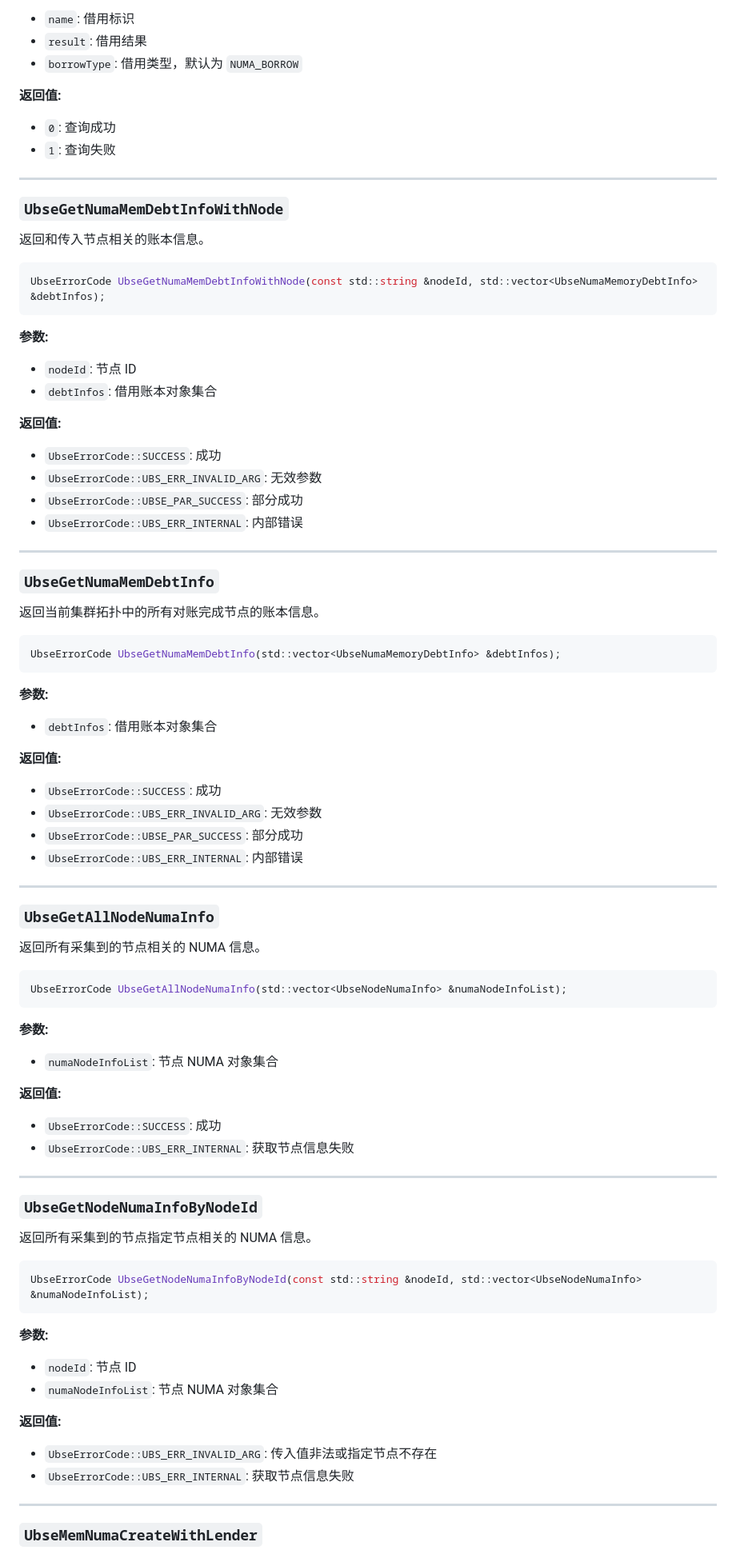
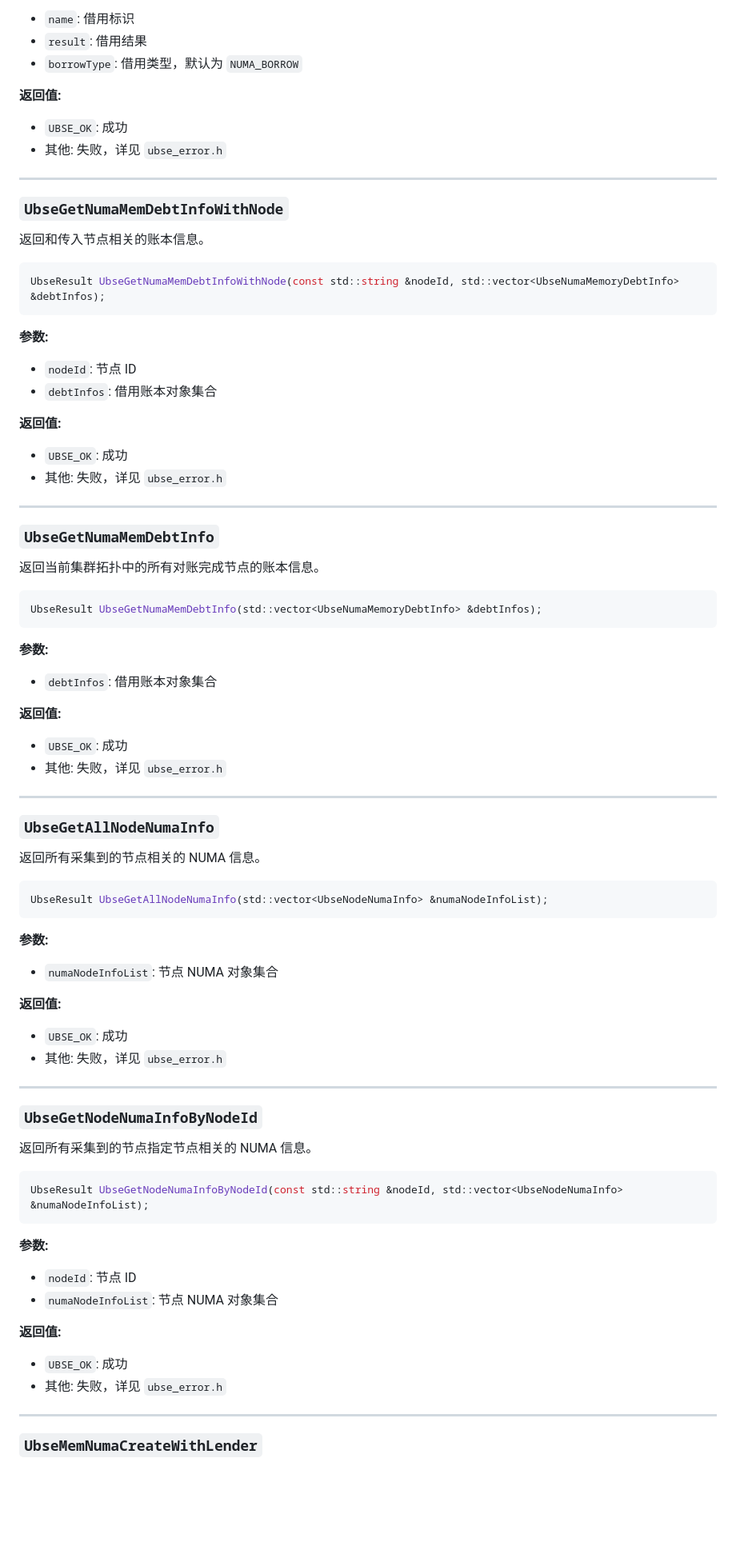
Before and after one commit to openeuler-mirror/ubs-engine, a Markdown page: docs/api/ubse_mem_controller.md, the part around one of its changes. Shown at 80% size. Drawn GitHub-style; blank space fills up the shorter version.

````diff
--- a/docs/api/ubse_mem_controller.md
+++ b/docs/api/ubse_mem_controller.md
@@ -256,8 +233,8 @@ uint32_t UbseQueryResult(const std::string &name, UbseMemResult &result, UbseMem
 - `borrowType`: 借用类型，默认为 `NUMA_BORROW`
 
 **返回值:**
-- `0`: 查询成功
-- `1`: 查询失败
+- `UBSE_OK`: 成功
+- 其他: 失败，详见 `ubse_error.h`
 
 ---
 
@@ -265,7 +242,7 @@ uint32_t UbseQueryResult(const std::string &name, UbseMemResult &result, UbseMem
 返回和传入节点相关的账本信息。
 
 ```cpp
-UbseErrorCode UbseGetNumaMemDebtInfoWithNode(const std::string &nodeId, std::vector<UbseNumaMemoryDebtInfo> &debtInfos);
+UbseResult UbseGetNumaMemDebtInfoWithNode(const std::string &nodeId, std::vector<UbseNumaMemoryDebtInfo> &debtInfos);
 ```
 
 **参数:**
@@ -273,10 +250,8 @@ UbseErrorCode UbseGetNumaMemDebtInfoWithNode(const std::string &nodeId, std::vec
 - `debtInfos`: 借用账本对象集合
 
 **返回值:**
-- `UbseErrorCode::SUCCESS`: 成功
-- `UbseErrorCode::UBS_ERR_INVALID_ARG`: 无效参数
-- `UbseErrorCode::UBSE_PAR_SUCCESS`: 部分成功
-- `UbseErrorCode::UBS_ERR_INTERNAL`: 内部错误
+- `UBSE_OK`: 成功
+- 其他: 失败，详见 `ubse_error.h`
 
 ---
 
@@ -284,17 +259,15 @@ UbseErrorCode UbseGetNumaMemDebtInfoWithNode(const std::string &nodeId, std::vec
 返回当前集群拓扑中的所有对账完成节点的账本信息。
 
 ```cpp
-UbseErrorCode UbseGetNumaMemDebtInfo(std::vector<UbseNumaMemoryDebtInfo> &debtInfos);
+UbseResult UbseGetNumaMemDebtInfo(std::vector<UbseNumaMemoryDebtInfo> &debtInfos);
 ```
 
 **参数:**
 - `debtInfos`: 借用账本对象集合
 
 **返回值:**
-- `UbseErrorCode::SUCCESS`: 成功
-- `UbseErrorCode::UBS_ERR_INVALID_ARG`: 无效参数
-- `UbseErrorCode::UBSE_PAR_SUCCESS`: 部分成功
-- `UbseErrorCode::UBS_ERR_INTERNAL`: 内部错误
+- `UBSE_OK`: 成功
+- 其他: 失败，详见 `ubse_error.h`
 
 ---
 
@@ -302,15 +275,15 @@ UbseErrorCode UbseGetNumaMemDebtInfo(std::vector<UbseNumaMemoryDebtInfo> &debtIn
 返回所有采集到的节点相关的 NUMA 信息。
 
 ```cpp
-UbseErrorCode UbseGetAllNodeNumaInfo(std::vector<UbseNodeNumaInfo> &numaNodeInfoList);
+UbseResult UbseGetAllNodeNumaInfo(std::vector<UbseNodeNumaInfo> &numaNodeInfoList);
 ```
 
 **参数:**
 - `numaNodeInfoList`: 节点 NUMA 对象集合
 
 **返回值:**
-- `UbseErrorCode::SUCCESS`: 成功
-- `UbseErrorCode::UBS_ERR_INTERNAL`: 获取节点信息失败
+- `UBSE_OK`: 成功
+- 其他: 失败，详见 `ubse_error.h`
 
 ---
 
@@ -318,7 +291,7 @@ UbseErrorCode UbseGetAllNodeNumaInfo(std::vector<UbseNodeNumaInfo> &numaNodeInfo
 返回所有采集到的节点指定节点相关的 NUMA 信息。
 
 ```cpp
-UbseErrorCode UbseGetNodeNumaInfoByNodeId(const std::string &nodeId, std::vector<UbseNodeNumaInfo> &numaNodeInfoList);
+UbseResult UbseGetNodeNumaInfoByNodeId(const std::string &nodeId, std::vector<UbseNodeNumaInfo> &numaNodeInfoList);
 ```
 
 **参数:**
@@ -326,8 +299,8 @@ UbseErrorCode UbseGetNodeNumaInfoByNodeId(const std::string &nodeId, std::vector
 - `numaNodeInfoList`: 节点 NUMA 对象集合
 
 **返回值:**
-- `UbseErrorCode::UBS_ERR_INVALID_ARG`: 传入值非法或指定节点不存在
-- `UbseErrorCode::UBS_ERR_INTERNAL`: 获取节点信息失败
+- `UBSE_OK`: 成功
+- 其他: 失败，详见 `ubse_error.h`
 
 ---
 
````
Also changed, not shown: other parts of docs/api/ubse_mem_controller.md (+34 -51 lines).
